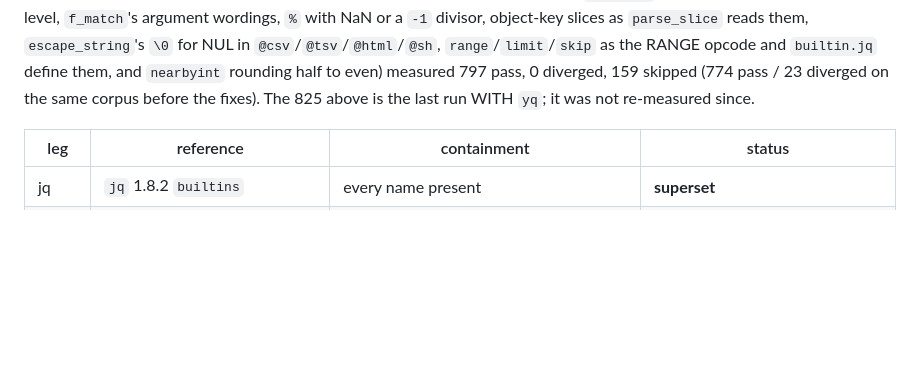
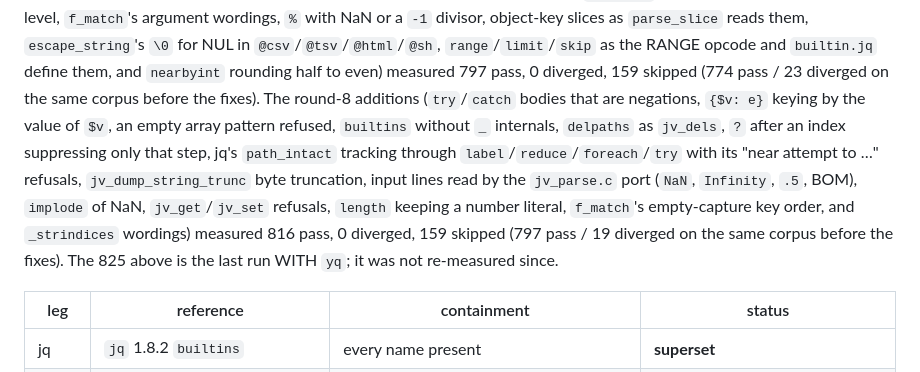
Before and after one commit to MenkeTechnologies/arb, a Markdown page: SPEC.md, the part around the change. Rendered like a GitHub page; blank space fills up the shorter version.

Commit message:
docs: round-8 parity measurement

```diff
--- a/SPEC.md
+++ b/SPEC.md
@@ -370,8 +370,16 @@ slices as `parse_slice` reads them, `escape_string`'s `\0` for NUL in
 `@csv`/`@tsv`/`@html`/`@sh`, `range`/`limit`/`skip` as the RANGE opcode and
 `builtin.jq` define them, and `nearbyint` rounding half to even) measured 797
 pass, 0 diverged, 159 skipped (774 pass / 23 diverged on the same corpus before
-the fixes). The 825 above is the last run WITH `yq`; it was not re-measured
-since.
+the fixes). The round-8 additions (`try`/`catch` bodies that are negations,
+`{$v: e}` keying by the value of `$v`, an empty array pattern refused, `builtins`
+without `_` internals, `delpaths` as `jv_dels`, `?` after an index suppressing only
+that step, jq's `path_intact` tracking through `label`/`reduce`/`foreach`/`try` with
+its "near attempt to …" refusals, `jv_dump_string_trunc` byte truncation, input
+lines read by the `jv_parse.c` port (`NaN`, `Infinity`, `.5`, BOM), `implode` of
+NaN, `jv_get`/`jv_set` refusals, `length` keeping a number literal, `f_match`'s
+empty-capture key order, and `_strindices` wordings) measured 816 pass, 0
+diverged, 159 skipped (797 pass / 19 diverged on the same corpus before the
+fixes). The 825 above is the last run WITH `yq`; it was not re-measured since.
 
 | leg | reference | containment | status |
 |---|---|---|---|
```
